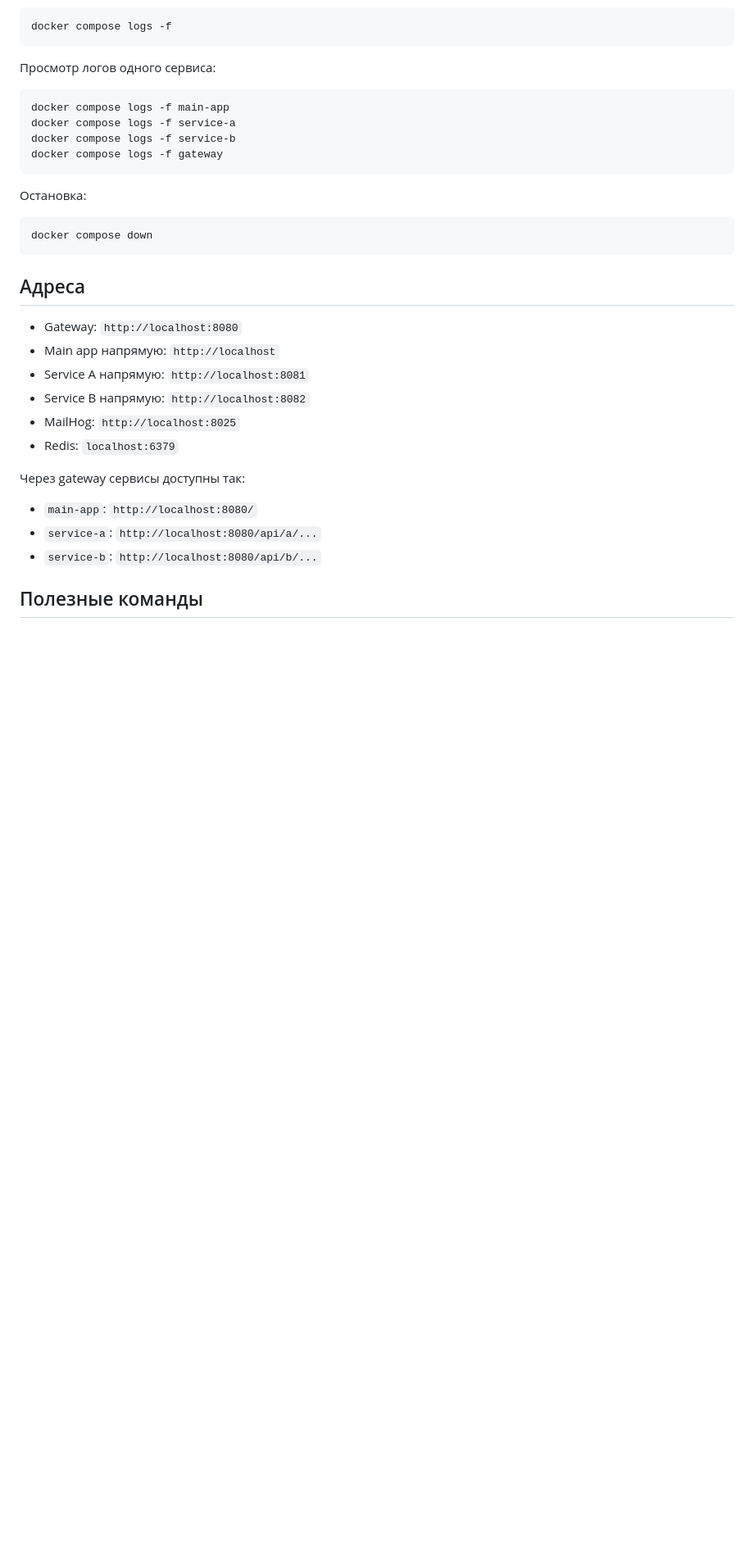
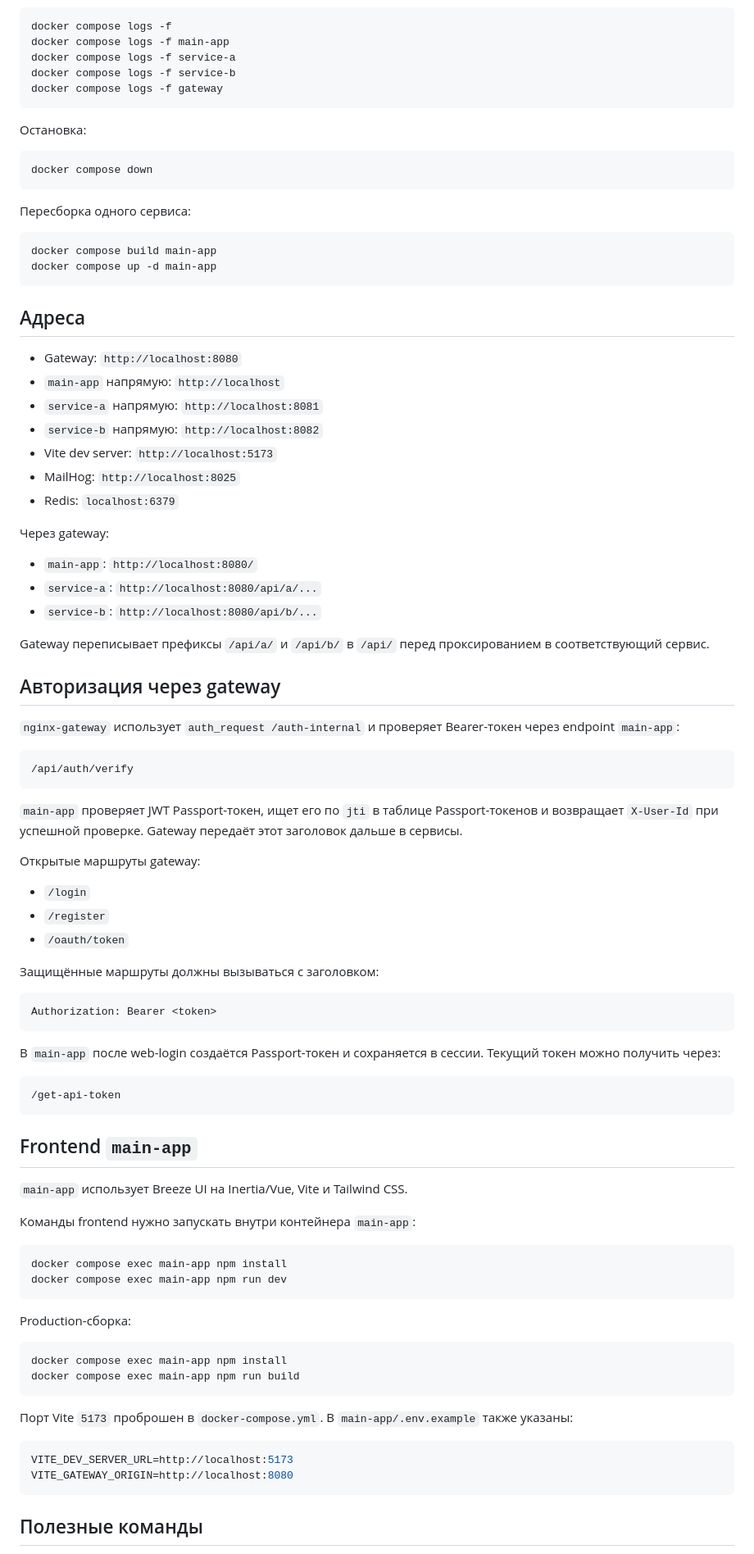
Before and after one commit to dvtikhonov/exampleProjectSail, a Markdown page: README.md, the part around one of its changes. Shown at 82% size. Rendered like a GitHub page; blank space fills up the shorter version.

````diff
--- a/README.md
+++ b/README.md
@@ -81,11 +74,6 @@ docker compose up -d --build
 
 ```bash
 docker compose logs -f
-```
-
-Просмотр логов одного сервиса:
-
-```bash
 docker compose logs -f main-app
 docker compose logs -f service-a
 docker compose logs -f service-b
@@ -98,20 +86,83 @@ docker compose logs -f gateway
 docker compose down
 ```
 
+Пересборка одного сервиса:
+
+```bash
+docker compose build main-app
+docker compose up -d main-app
+```
+
 ## Адреса
 
 - Gateway: `http://localhost:8080`
-- Main app напрямую: `http://localhost`
-- Service A напрямую: `http://localhost:8081`
-- Service B напрямую: `http://localhost:8082`
+- `main-app` напрямую: `http://localhost`
+- `service-a` напрямую: `http://localhost:8081`
+- `service-b` напрямую: `http://localhost:8082`
+- Vite dev server: `http://localhost:5173`
 - MailHog: `http://localhost:8025`
 - Redis: `localhost:6379`
 
-Через gateway сервисы доступны так:
+Через gateway:
 
 - `main-app`: `http://localhost:8080/`
 - `service-a`: `http://localhost:8080/api/a/...`
 - `service-b`: `http://localhost:8080/api/b/...`
 
+Gateway переписывает префиксы `/api/a/` и `/api/b/` в `/api/` перед проксированием в соответствующий сервис.
+
+## Авторизация через gateway
+
+`nginx-gateway` использует `auth_request /auth-internal` и проверяет Bearer-токен через endpoint `main-app`:
+
+```text
+/api/auth/verify
+```
+
+`main-app` проверяет JWT Passport-токен, ищет его по `jti` в таблице Passport-токенов и возвращает `X-User-Id` при успешной проверке. Gateway передаёт этот заголовок дальше в сервисы.
+
+Открытые маршруты gateway:
+
+- `/login`
+- `/register`
+- `/oauth/token`
+
+Защищённые маршруты должны вызываться с заголовком:
+
+```http
+Authorization: Bearer <token>
+```
+
+В `main-app` после web-login создаётся Passport-токен и сохраняется в сессии. Текущий токен можно получить через:
+
+```text
+/get-api-token
+```
+
+## Frontend `main-app`
+
+`main-app` использует Breeze UI на Inertia/Vue, Vite и Tailwind CSS.
+
+Команды frontend нужно запускать внутри контейнера `main-app`:
+
+```bash
+docker compose exec main-app npm install
+docker compose exec main-app npm run dev
+```
+
+Production-сборка:
+
+```bash
+docker compose exec main-app npm install
+docker compose exec main-app npm run build
+```
+
+Порт Vite `5173` проброшен в `docker-compose.yml`. В `main-app/.env.example` также указаны:
+
+```env
+VITE_DEV_SERVER_URL=http://localhost:5173
+VITE_GATEWAY_ORIGIN=http://localhost:8080
+```
+
 ## Полезные команды
 
````
Also changed, not shown: other parts of README.md (+48 -89 lines).
